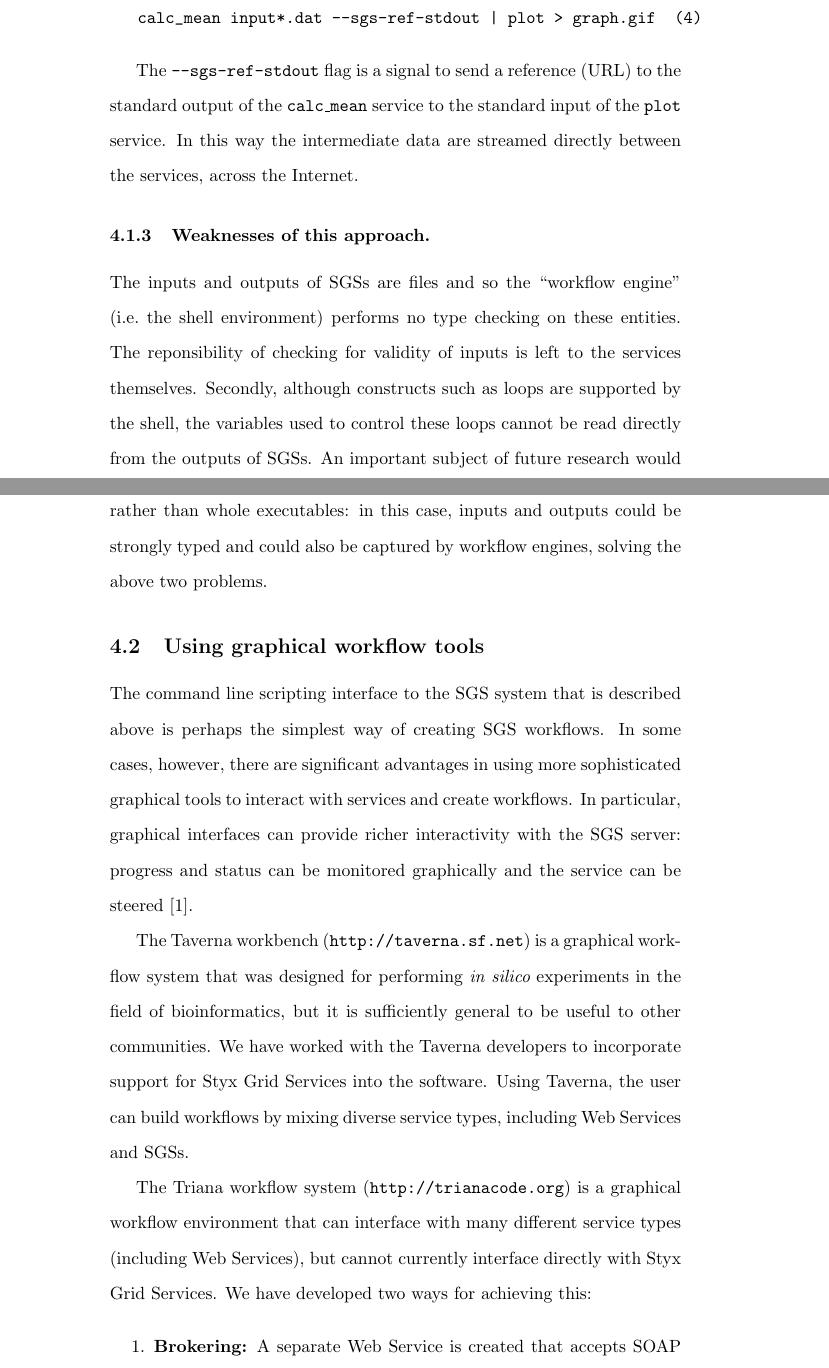
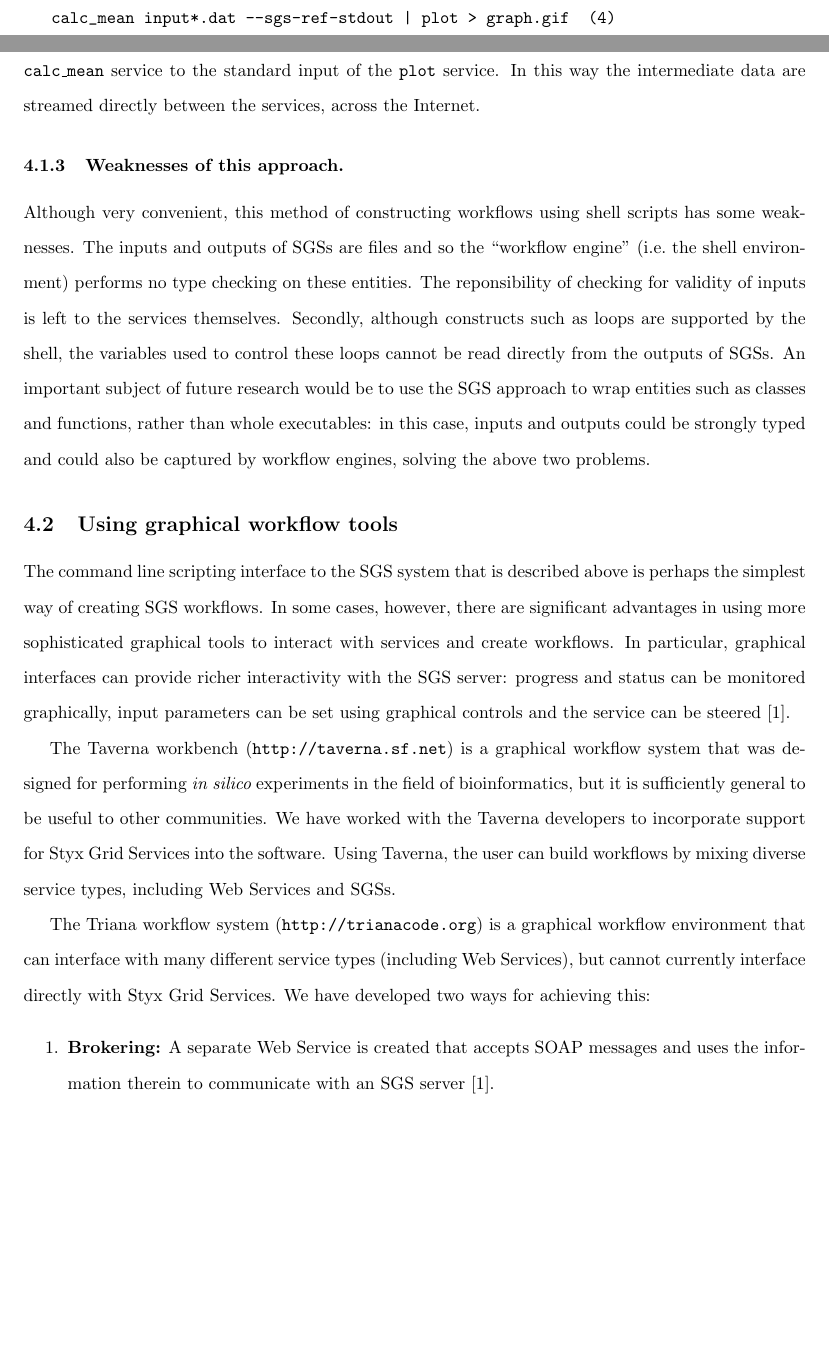
Before and after one commit to rektide/jstyx, a LaTeX paper (papers/SciProg2006/SciProg2006.tex): two parts of pages 11 and 12 of 17 before the commit and two parts of pages 7 and 8 of 11 after it, joined at a grey line, cut so that both start at the same text, the shorter picture padded with empty space. Compiled offline with pdfLaTeX.

Commit message:
Reverted to 3cm margins and uncommented some material
git-svn-id: svn://svn.code.sf.net/p/jstyx/code/trunk@698 aeb1b72f-4910-0410-8ae4-b0e1c25358ee

```diff
--- a/papers/SciProg2006/SciProg2006.tex
+++ b/papers/SciProg2006/SciProg2006.tex
@@ -4,16 +4,16 @@
 
 \documentclass{article}
 \usepackage{graphicx}
-\setlength{\textwidth}{27pc}
-\setlength{\textheight}{43pc}
 \usepackage{setspace}
-%\usepackage[left=30mm, right=30mm, top=30mm, bottom=30mm]{geometry}
+\usepackage[left=30mm, right=30mm, top=30mm, bottom=30mm]{geometry}
 %
 \begin{document}
 \doublespacing
 
 \begin{center}
 {\Large Styx Grid Services: Lightweight, easy-to-use middleware for scientific workflows}
+
+\bigskip
 
 {\large J.D. Blower$^{1}$, A.B. Harrison$^{2}$ and K. Haines$^{1}$}
 
@@ -134,12 +134,12 @@ Here, the intermediate data are being streamed to the local client, then streame
 The {\tt --sgs-ref-stdout} flag is a signal to send a reference (URL) to the standard output of the {\tt calc\_mean} service to the standard input of the {\tt plot} service.  In this way the intermediate data are streamed directly between the services, across the Internet.
 
 \subsubsection{Weaknesses of this approach.}
-%Although very convenient, this method of constructing workflows using shell scripts has some weaknesses.
+Although very convenient, this method of constructing workflows using shell scripts has some weaknesses.
 The inputs and outputs of SGSs are files and so the ``workflow engine'' (i.e.\ the shell environment) performs no type checking on these entities.  The reponsibility of checking for validity of inputs is left to the services themselves.  Secondly, although constructs such as loops are supported by the shell, the variables used to control these loops cannot be read directly from the outputs of SGSs% unless ``helper'' programs are written to parse outputs from SGSs and set environment variables accordingly
 .  An important subject of future research would be to use the SGS approach to wrap entities such as classes and functions, rather than whole executables: in this case, inputs and outputs could be strongly typed and could also be captured by workflow engines, solving the above two problems.
 
 \subsection{Using graphical workflow tools}\label{subsec:graphical-workflow}
-The command line scripting interface to the SGS system that is described above is perhaps the simplest way of creating SGS workflows.  In some cases, however, there are significant advantages in using more sophisticated graphical tools to interact with services and create workflows.  In particular, graphical interfaces can provide richer interactivity with the SGS server: progress and status can be monitored graphically %, input parameters can be set using graphical controls
+The command line scripting interface to the SGS system that is described above is perhaps the simplest way of creating SGS workflows.  In some cases, however, there are significant advantages in using more sophisticated graphical tools to interact with services and create workflows.  In particular, graphical interfaces can provide richer interactivity with the SGS server: progress and status can be monitored graphically, input parameters can be set using graphical controls
 and the service can be steered~\cite{blower:2005}.
 
 The Taverna workbench ({\tt http://taverna.sf.net}) is a graphical workflow system that was designed for performing {\it in silico} experiments in the field of bioinformatics, but it is sufficiently general to be useful to other communities.  We have worked with the Taverna developers to incorporate support for Styx Grid Services into the software.  Using Taverna, the user can build workflows by mixing diverse service types, including Web Services and SGSs.
```
Also changed, not shown: 1 other file.
